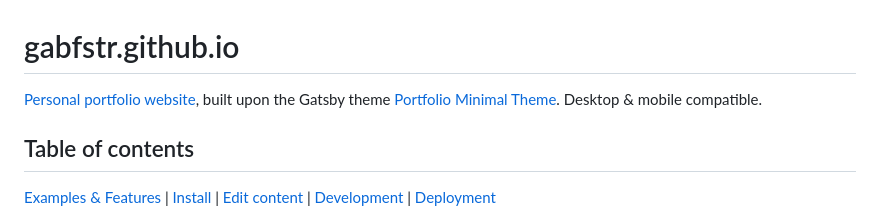
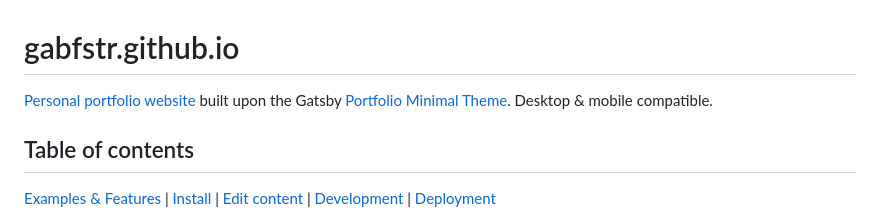
Before and after one commit to gabfstr/gabfstr.github.io, a Markdown page: README.md, the part around the change. Drawn GitHub-style.

```diff
--- a/README.md
+++ b/README.md
@@ -1,5 +1,5 @@
 # gabfstr.github.io
-[Personal portfolio website](https://gabfstr.github.io/), built upon the Gatsby theme [Portfolio Minimal Theme](https://github.com/konstantinmuenster/gatsby-theme-portfolio-minimal/). Desktop & mobile compatible.
+[Personal portfolio website](https://gabfstr.github.io/) built upon the Gatsby [Portfolio Minimal Theme](https://github.com/konstantinmuenster/gatsby-theme-portfolio-minimal/). Desktop & mobile compatible.
 
 ## Table of contents
  [Examples & Features](#examples--features) | [Install](#install-dependencies) | [Edit content](#edit-content) | [Development](#development) | [Deployment](#deployment)
```
